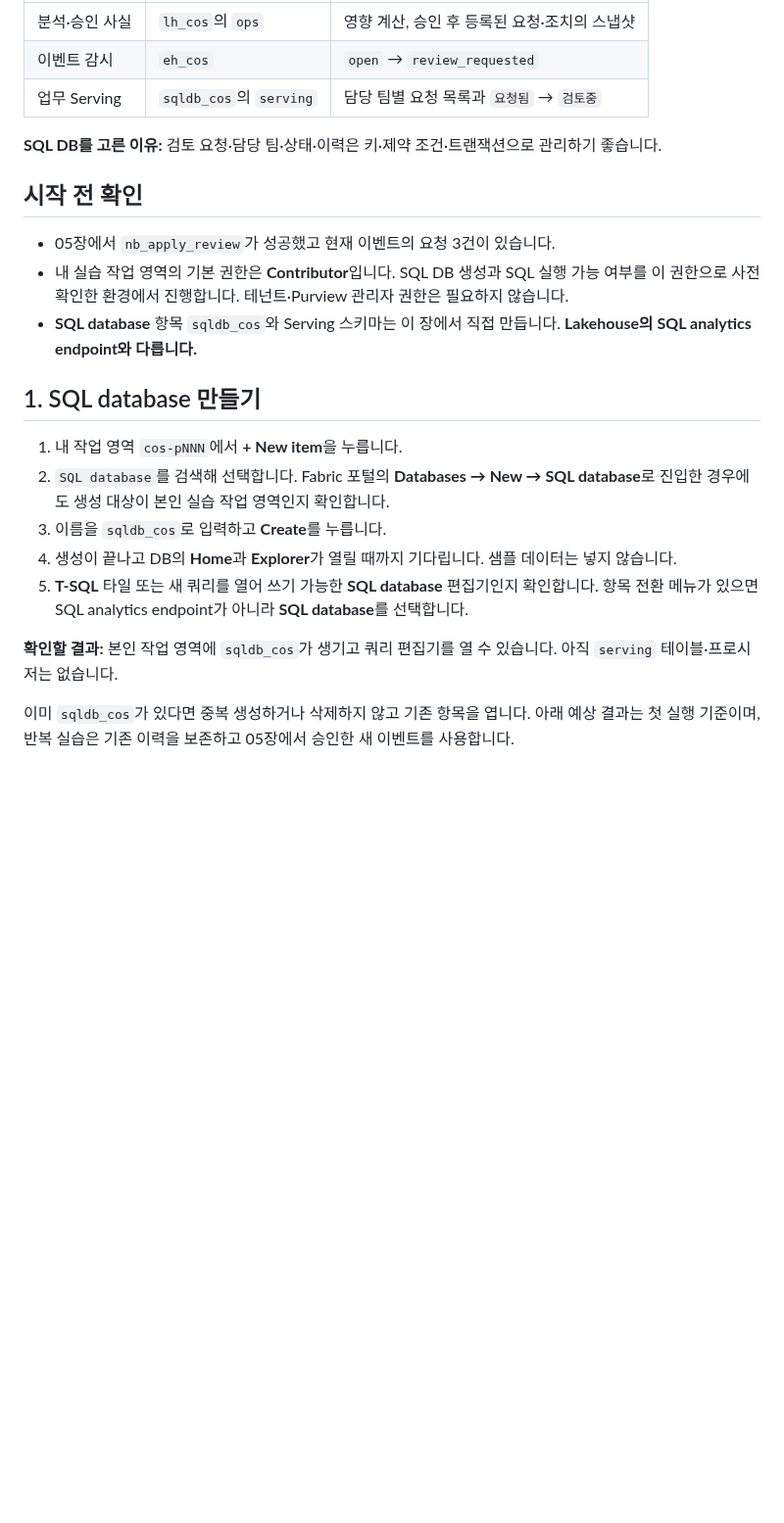
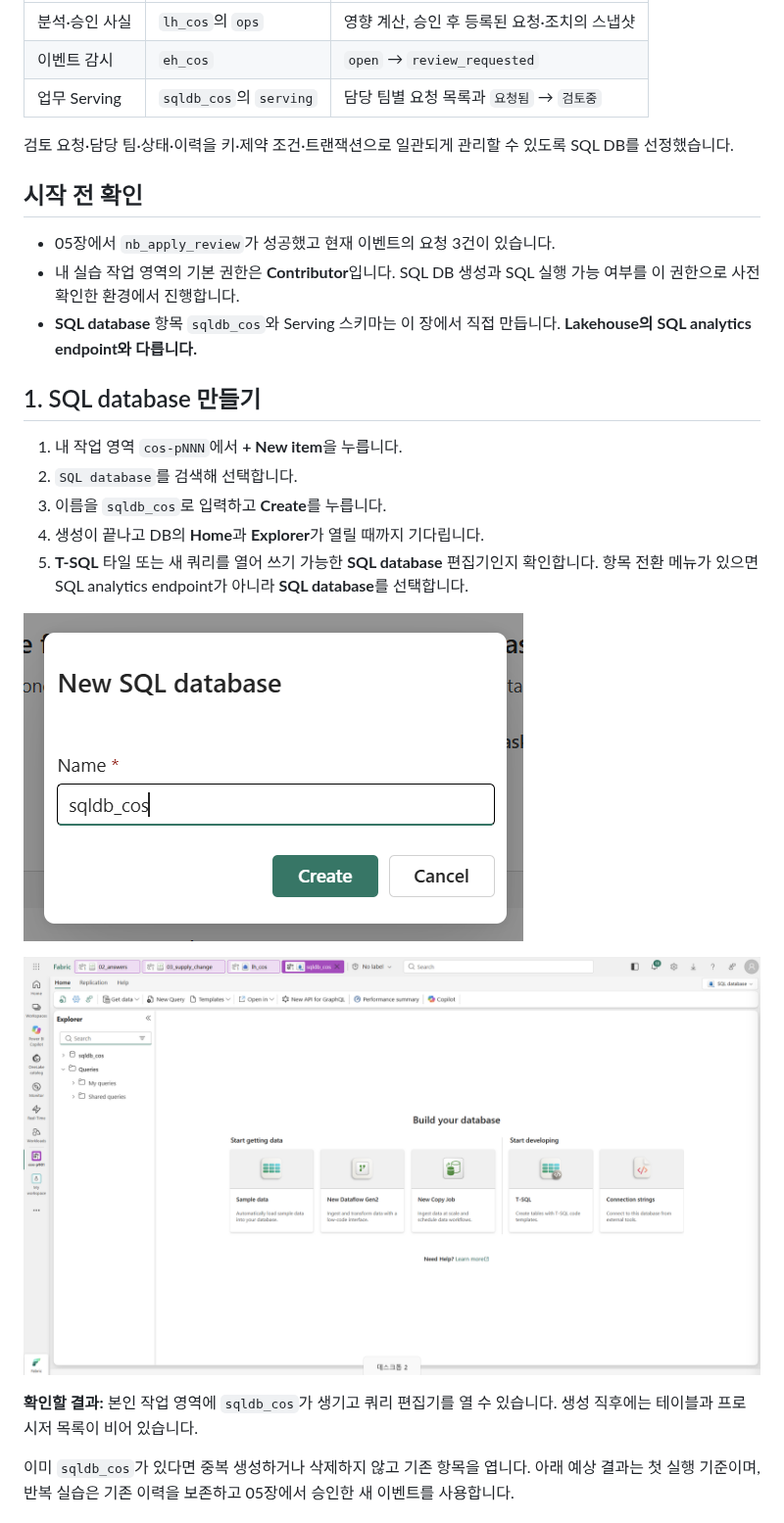
Before and after one commit to minkyung01/fabric-cosmetics-workshop, a Markdown page: docs/06-serving-db.md, the part around the change. Shown at 98% size. GitHub-like rendering; pictures changed too: assets/screenshots/06-create-sql-database.png (added), assets/screenshots/06-sql-database-home.png (added); blank space fills up the shorter version.

Commit message:
Refine SQL database setup guide and add screenshots
Co-authored-by: Copilot App <223556219+Copilot@users.noreply.github.com>

```diff
--- a/docs/06-serving-db.md
+++ b/docs/06-serving-db.md
@@ -10,23 +10,27 @@
 | 이벤트 감시 | `eh_cos` | `open` → `review_requested` |
 | 업무 Serving | `sqldb_cos`의 `serving` | 담당 팀별 요청 목록과 `요청됨` → `검토중` |
 
-**SQL DB를 고른 이유:** 검토 요청·담당 팀·상태·이력은 키·제약 조건·트랜잭션으로 관리하기 좋습니다.
+검토 요청·담당 팀·상태·이력을 키·제약 조건·트랜잭션으로 일관되게 관리할 수 있도록 SQL DB를 선정했습니다.
 
 ## 시작 전 확인
 
 - 05장에서 `nb_apply_review`가 성공했고 현재 이벤트의 요청 3건이 있습니다.
-- 내 실습 작업 영역의 기본 권한은 **Contributor**입니다. SQL DB 생성과 SQL 실행 가능 여부를 이 권한으로 사전 확인한 환경에서 진행합니다. 테넌트·Purview 관리자 권한은 필요하지 않습니다.
+- 내 실습 작업 영역의 기본 권한은 **Contributor**입니다. SQL DB 생성과 SQL 실행 가능 여부를 이 권한으로 사전 확인한 환경에서 진행합니다.
 - **SQL database** 항목 `sqldb_cos`와 Serving 스키마는 이 장에서 직접 만듭니다. **Lakehouse의 SQL analytics endpoint와 다릅니다.**
 
 ## 1. SQL database 만들기
 
 1. 내 작업 영역 `cos-pNNN`에서 **+ New item**을 누릅니다.
-2. `SQL database`를 검색해 선택합니다. Fabric 포털의 **Databases → New → SQL database**로 진입한 경우에도 생성 대상이 본인 실습 작업 영역인지 확인합니다.
+2. `SQL database`를 검색해 선택합니다.
 3. 이름을 `sqldb_cos`로 입력하고 **Create**를 누릅니다.
-4. 생성이 끝나고 DB의 **Home**과 **Explorer**가 열릴 때까지 기다립니다. 샘플 데이터는 넣지 않습니다.
+4. 생성이 끝나고 DB의 **Home**과 **Explorer**가 열릴 때까지 기다립니다.
 5. **T-SQL** 타일 또는 새 쿼리를 열어 쓰기 가능한 **SQL database** 편집기인지 확인합니다. 항목 전환 메뉴가 있으면 SQL analytics endpoint가 아니라 **SQL database**를 선택합니다.
 
-**확인할 결과:** 본인 작업 영역에 `sqldb_cos`가 생기고 쿼리 편집기를 열 수 있습니다. 아직 `serving` 테이블·프로시저는 없습니다.
+![New SQL database 창에서 이름을 sqldb_cos로 입력하고 Create를 누르는 화면](../assets/screenshots/06-create-sql-database.png)
+
+![생성된 sqldb_cos의 Home 화면에서 Explorer, New Query, T-SQL 타일과 우측 상단 SQL database 선택을 확인하는 화면](../assets/screenshots/06-sql-database-home.png)
+
+**확인할 결과:** 본인 작업 영역에 `sqldb_cos`가 생기고 쿼리 편집기를 열 수 있습니다. 생성 직후에는 테이블과 프로시저 목록이 비어 있습니다.
 
 이미 `sqldb_cos`가 있다면 중복 생성하거나 삭제하지 않고 기존 항목을 엽니다. 아래 예상 결과는 첫 실행 기준이며, 반복 실습은 기존 이력을 보존하고 05장에서 승인한 새 이벤트를 사용합니다.
 
```
Also changed, not shown: 1 other file.
